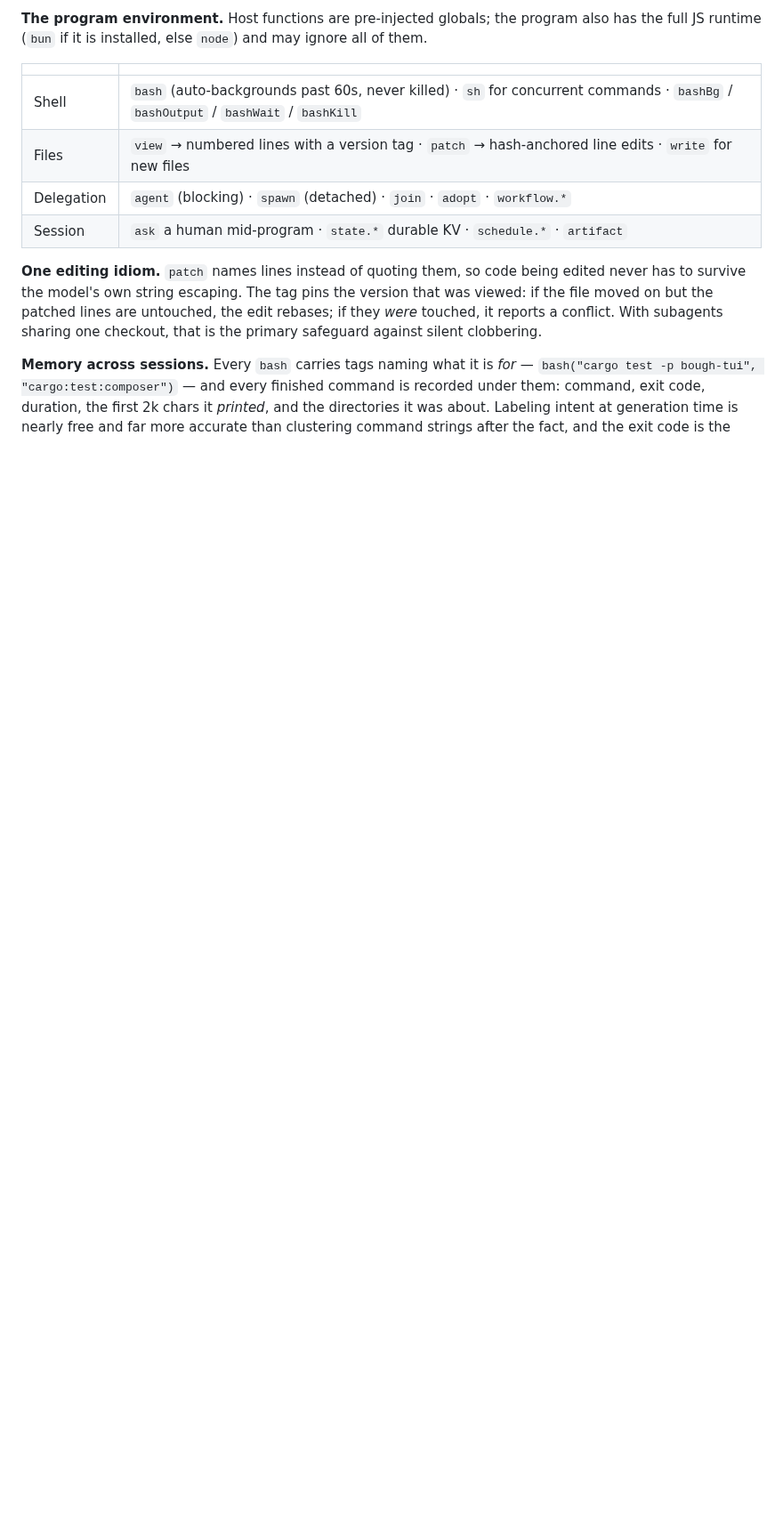
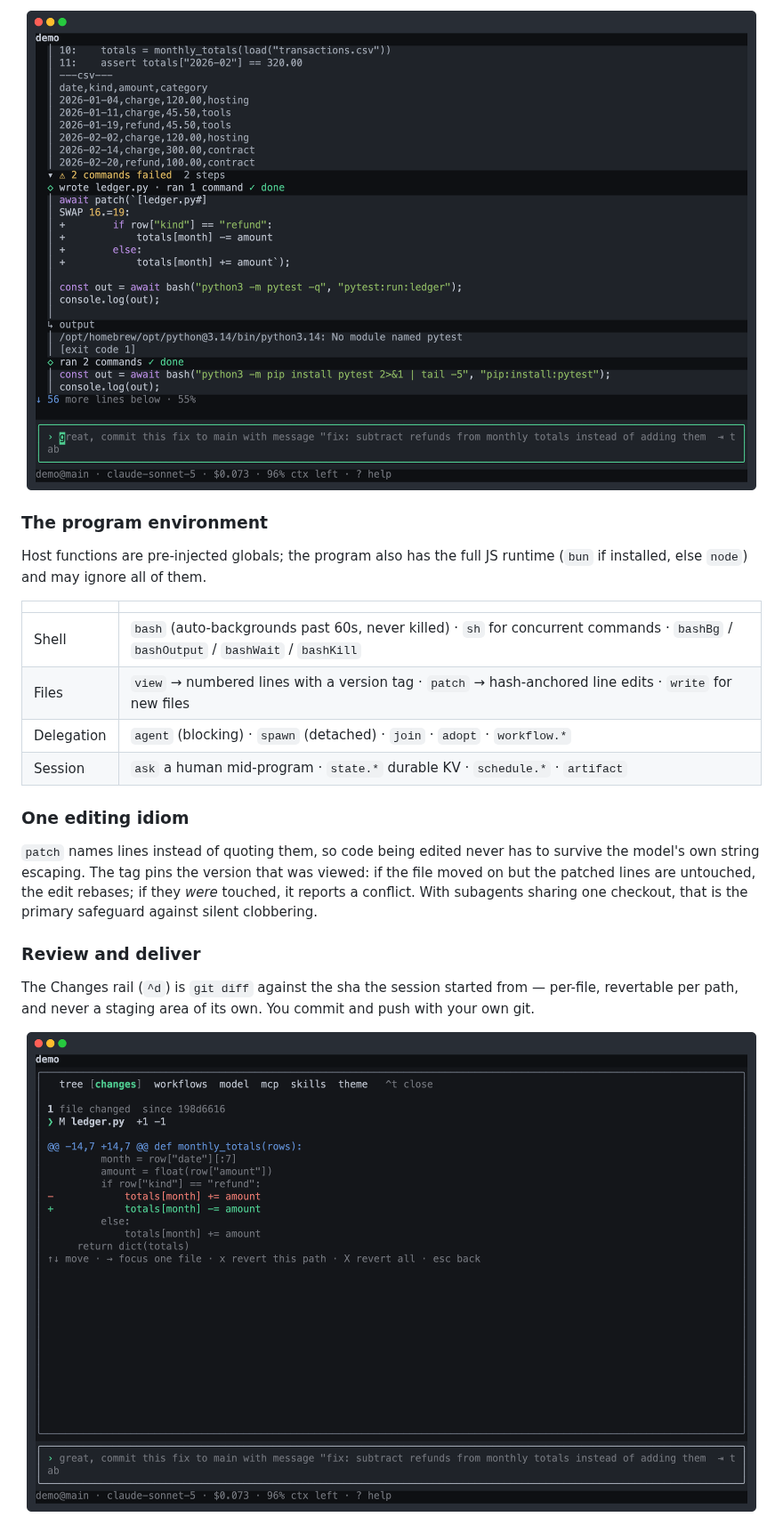
Before and after one commit to andreylukin/bough, a Markdown page: README.md, the part around one of its changes. Shown at 89% size. GitHub-like rendering; pictures changed too: assets/screenshot-changes.png (added), assets/screenshot-program.png (added); blank space fills up the shorter version.

```diff
--- a/README.md
+++ b/README.md
@@ -88,6 +86,12 @@ answers — folded reasoning, the code that ran, live cost and context in one vi
 
-**The program environment.** Host functions are pre-injected globals; the program also has the full
-JS runtime (`bun` if it is installed, else `node`) and may ignore all of them.
+<p align="center">
+  <img src="assets/screenshot-program.png" alt="an unfolded step: the program that ran, and its output" width="820">
+</p>
+
+### The program environment
+
+Host functions are pre-injected globals; the program also has the full JS runtime (`bun` if
+installed, else `node`) and may ignore all of them.
 
 | | |
 |---|---|
@@ -96,12 +100,19 @@ JS runtime (`bun` if it is installed, else `node`) and may ignore all of them.
 | Delegation | `agent` (blocking) · `spawn` (detached) · `join` · `adopt` · `workflow.*` |
 | Session | `ask` a human mid-program · `state.*` durable KV · `schedule.*` · `artifact` |
 
-**One editing idiom.** `patch` names lines instead of quoting them, so code being edited never has
-to survive the model's own string escaping. The tag pins the version that was viewed: if the file
-moved on but the patched lines are untouched, the edit rebases; if they *were* touched, it reports a
-conflict. With subagents sharing one checkout, that is the primary safeguard against silent
-clobbering.
+### One editing idiom
 
-**Memory across sessions.** Every `bash` carries tags naming what it is *for* —
-`bash("cargo test -p bough-tui", "cargo:test:composer")` — and every finished command is recorded under
-them: command, exit code, duration, the first 2k chars it *printed*, and the directories it was
+`patch` names lines instead of quoting them, so code being edited never has to survive the model's
+own string escaping. The tag pins the version that was viewed: if the file moved on but the patched
+lines are untouched, the edit rebases; if they *were* touched, it reports a conflict. With subagents
+sharing one checkout, that is the primary safeguard against silent clobbering.
+
+### Review and deliver
+
+The Changes rail (`^d`) is `git diff` against the sha the session started from — per-file, revertable
+per path, and never a staging area of its own. You commit and push with your own git.
+
+<p align="center">
+  <img src="assets/screenshot-changes.png" alt="the changes rail" width="820">
+</p>
+
```
Also changed, not shown: other parts of README.md (+100 -85 lines), assets/screenshot-conversation.png (added), assets/screenshot-tree.png (added).
